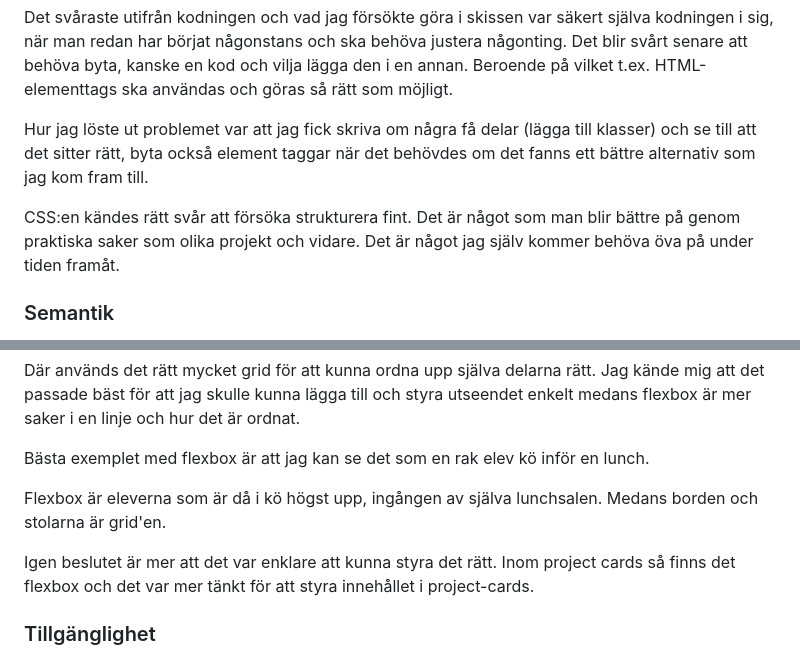
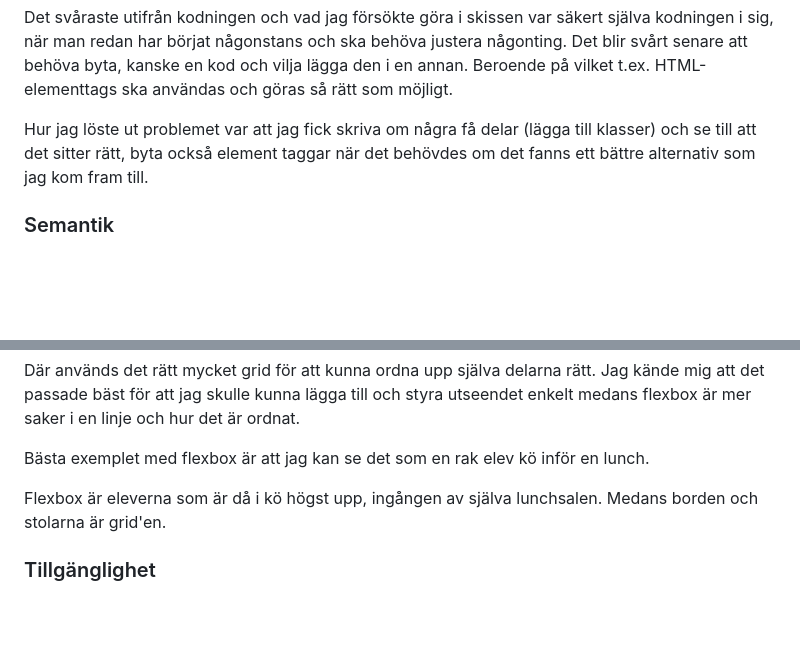
Before and after one commit to Daniel-Ringel/u1-portfolio-danielringel-260915, a Markdown page: README.md, 2 parts joined by grey strips. GitHub-like rendering; blank space fills up the shorter version.

```diff
--- a/README.md
+++ b/README.md
@@ -25,8 +25,6 @@ Så det skulle vara enklare att kontrollera än att gå in en och en.
 Det svåraste utifrån kodningen och vad jag försökte göra i skissen var säkert själva kodningen i sig, när man redan har börjat någonstans och ska behöva justera någonting. Det blir svårt senare att behöva byta, kanske en kod och vilja lägga den i en annan. Beroende på vilket t.ex. HTML-elementtags ska användas och göras så rätt som möjligt.
 
 Hur jag löste ut problemet var att jag fick skriva om några få delar (lägga till klasser) och se till att det sitter rätt, byta också element taggar när det behövdes om det fanns ett bättre alternativ som jag kom fram till.
-
-CSS:en kändes rätt svår att försöka strukturera fint. Det är något som man blir bättre på genom praktiska saker som olika projekt och vidare. Det är något jag själv kommer behöva öva på under tiden framåt.
 
 ### Semantik
 
@@ -58,8 +56,6 @@ Bästa exemplet med flexbox är att jag kan se det som en rak elev kö inför en
 
 Flexbox är eleverna som är då i kö högst upp, ingången av  själva lunchsalen. Medans borden och stolarna är grid'en.
 
-Igen beslutet är mer att det var enklare att kunna styra det rätt. Inom project cards så finns det flexbox och det var mer tänkt för att styra innehållet i project-cards.
-
 ### Tillgänglighet
 
 För att fler ska kunna använda sidan har jag använt alt-text där det behövdes, så att en skärmläsare kan läsa upp vad bilden visar, och tom alt="" när det handlade om dekoration. Aria-label använde jag för ikonlänkarna, eftersom de inte har någon text. Jag gjorde också färgerna mörkare så att texten blir lättare att läsa.
```
